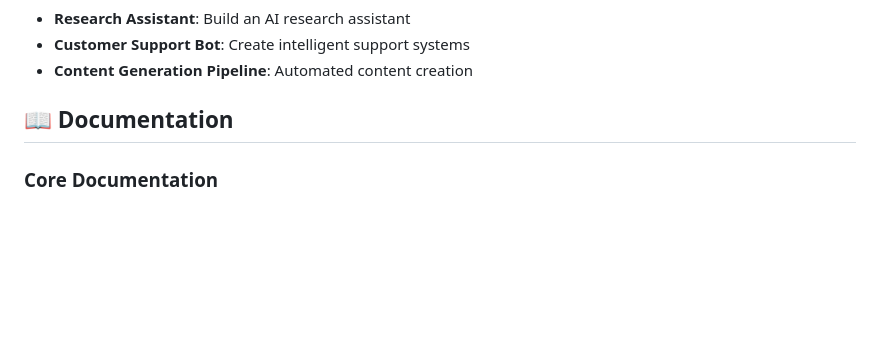
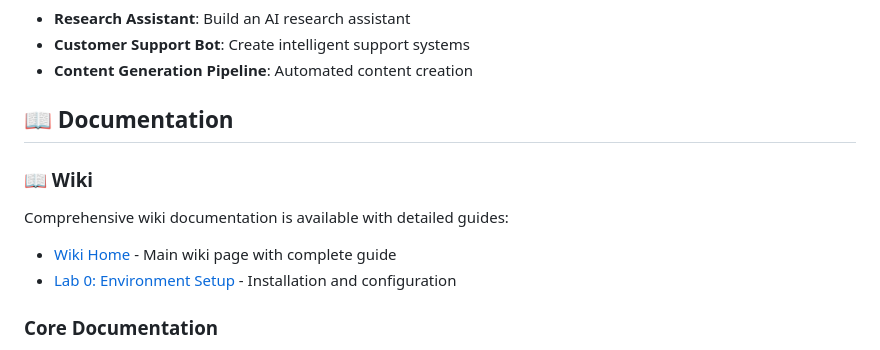
Before and after one commit to nellaivijay/dspy-code-practice, a Markdown page: README.md, the part around one of its changes. Rendered like a GitHub page; blank space fills up the shorter version.

Commit message:
Add wiki links to README pointing to docs/wiki HTML files
- Add wiki section to README with direct links to docs/wiki HTML files
- Remove old GitHub wiki references that don't work
- Ensure wiki content is accessible via repository files
- Maintain consistency with beam-code-practice repository structure

Generated with [Devin](https://cli.devin.ai/docs)

Co-Authored-By: Devin <158243242+devin-ai-integration[bot]@users.noreply.github.com>

```diff
--- a/README.md
+++ b/README.md
@@ -207,6 +207,11 @@ After completing the labs, apply your skills to build:
 
 ## 📖 Documentation
 
+### 📖 Wiki
+Comprehensive wiki documentation is available with detailed guides:
+- [Wiki Home](docs/wiki/Home.html) - Main wiki page with complete guide
+- [Lab 0: Environment Setup](docs/wiki/Lab-0-Environment-Setup.html) - Installation and configuration
+
 ### Core Documentation
 - [Lab Guides](labs/) - Detailed lab instructions
 - [Notebooks](notebooks/) - Interactive learning materials
```
Also changed, not shown: other parts of README.md (+0 -1 lines).
